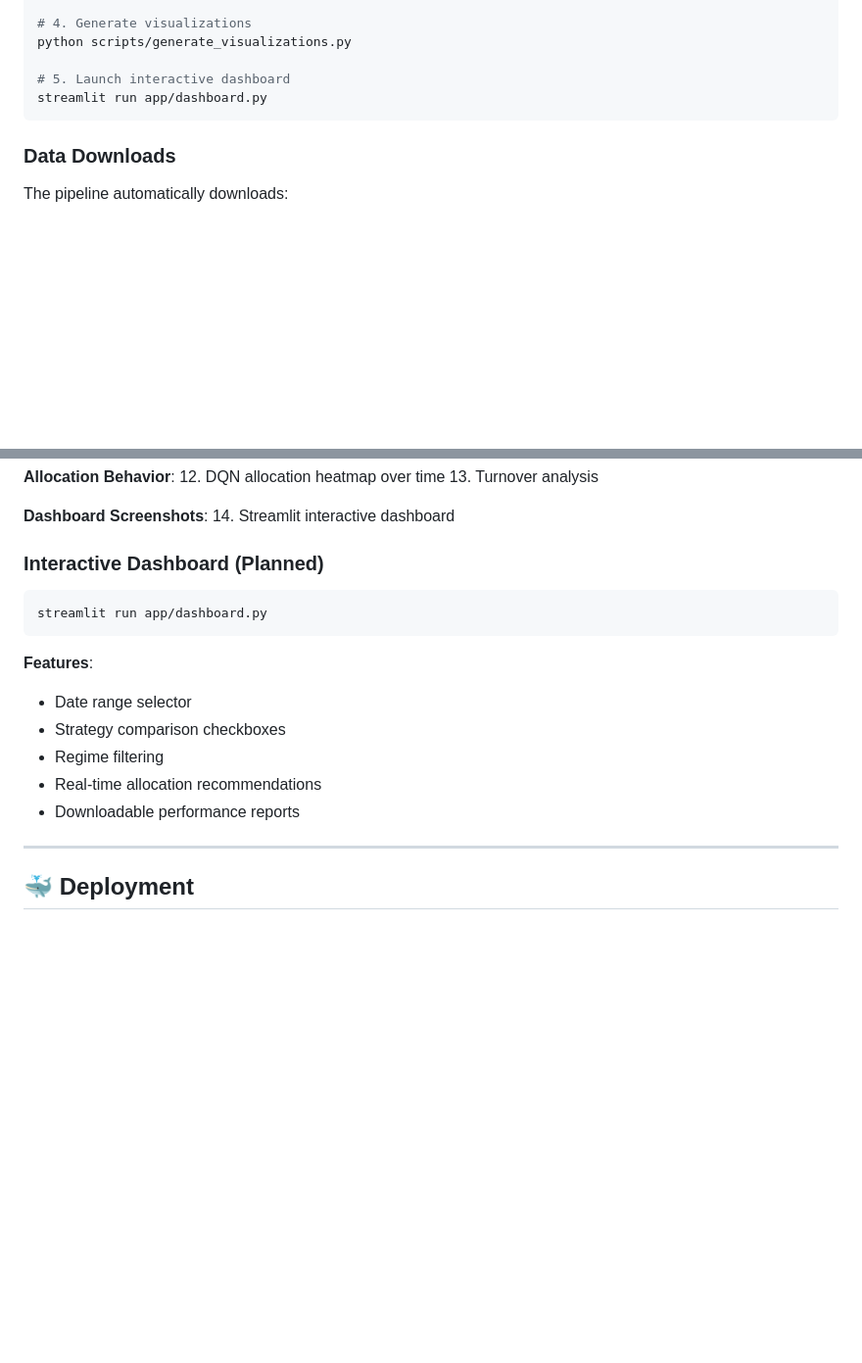
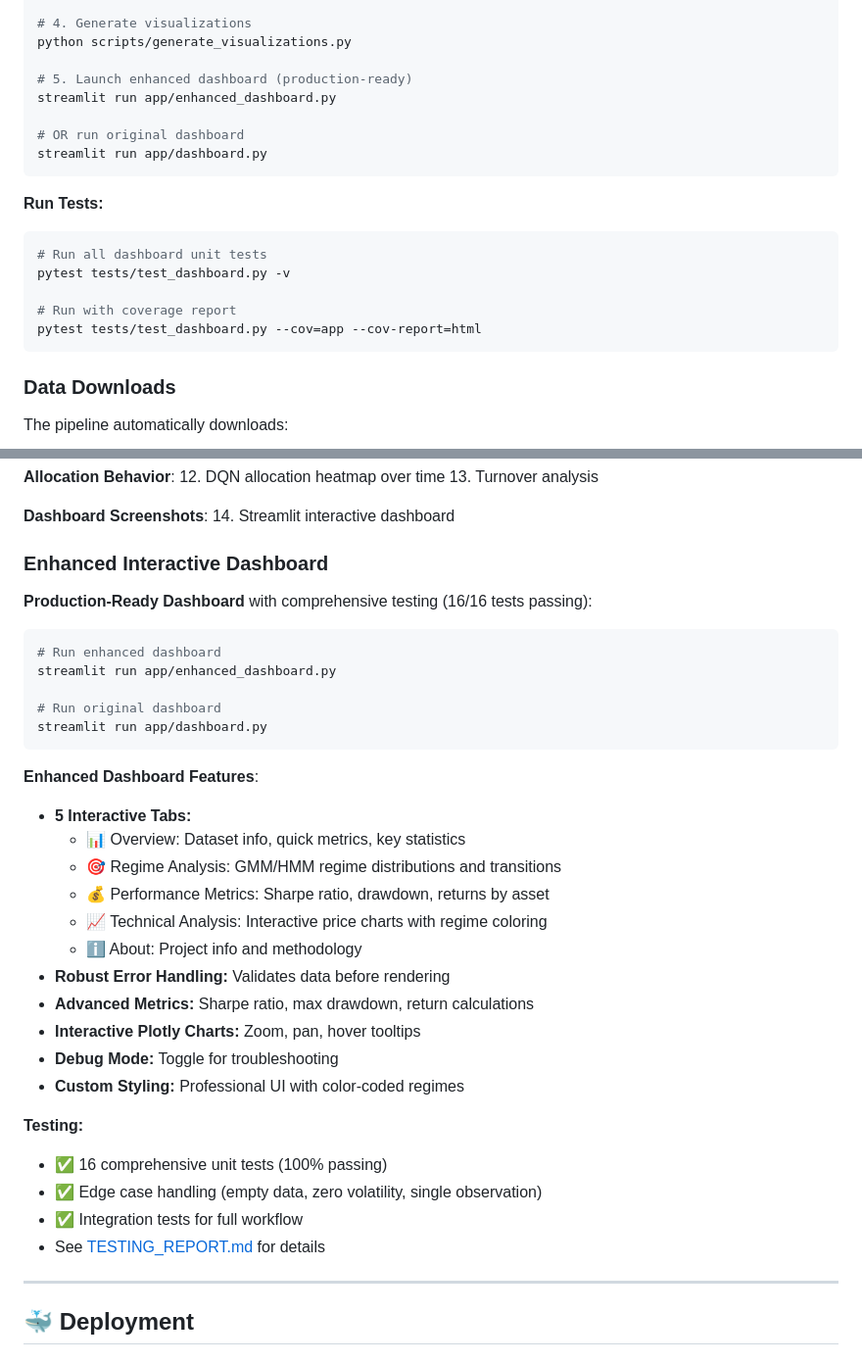
Before and after one commit to tiubo/Stochastic-Control-for-Continuous-Time-Portfolios----Deep-Reinforcement-Learning-for-Dynamic-Asset, a Markdown page: README.md, 2 parts joined by grey strips. Shown at 98% size. GitHub-like rendering; blank space fills up the shorter version.

````diff
--- a/README.md
+++ b/README.md
@@ -110,8 +110,20 @@ python scripts/train_regime_models.py
 # 4. Generate visualizations
 python scripts/generate_visualizations.py
 
-# 5. Launch interactive dashboard
+# 5. Launch enhanced dashboard (production-ready)
+streamlit run app/enhanced_dashboard.py
+
+# OR run original dashboard
 streamlit run app/dashboard.py
+```
+
+**Run Tests:**
+```bash
+# Run all dashboard unit tests
+pytest tests/test_dashboard.py -v
+
+# Run with coverage report
+pytest tests/test_dashboard.py --cov=app --cov-report=html
 ```
 
 ### Data Downloads
@@ -329,18 +341,36 @@ w* = (μ - r) / (γ * σ²)
 **Dashboard Screenshots**:
 14. Streamlit interactive dashboard
 
-### Interactive Dashboard (Planned)
+### Enhanced Interactive Dashboard
+
+**Production-Ready Dashboard** with comprehensive testing (16/16 tests passing):
 
 ```bash
+# Run enhanced dashboard
+streamlit run app/enhanced_dashboard.py
+
+# Run original dashboard
 streamlit run app/dashboard.py
 ```
 
-**Features**:
-- Date range selector
-- Strategy comparison checkboxes
-- Regime filtering
-- Real-time allocation recommendations
-- Downloadable performance reports
+**Enhanced Dashboard Features**:
+- **5 Interactive Tabs:**
+  - 📊 Overview: Dataset info, quick metrics, key statistics
+  - 🎯 Regime Analysis: GMM/HMM regime distributions and transitions
+  - 💰 Performance Metrics: Sharpe ratio, drawdown, returns by asset
+  - 📈 Technical Analysis: Interactive price charts with regime coloring
+  - ℹ️ About: Project info and methodology
+- **Robust Error Handling:** Validates data before rendering
+- **Advanced Metrics:** Sharpe ratio, max drawdown, return calculations
+- **Interactive Plotly Charts:** Zoom, pan, hover tooltips
+- **Debug Mode:** Toggle for troubleshooting
+- **Custom Styling:** Professional UI with color-coded regimes
+
+**Testing:**
+- ✅ 16 comprehensive unit tests (100% passing)
+- ✅ Edge case handling (empty data, zero volatility, single observation)
+- ✅ Integration tests for full workflow
+- See [TESTING_REPORT.md](docs/TESTING_REPORT.md) for details
 
 ---
 
````
Also changed, not shown: docs/TESTING_REPORT.md (added, +268 -0 lines).
